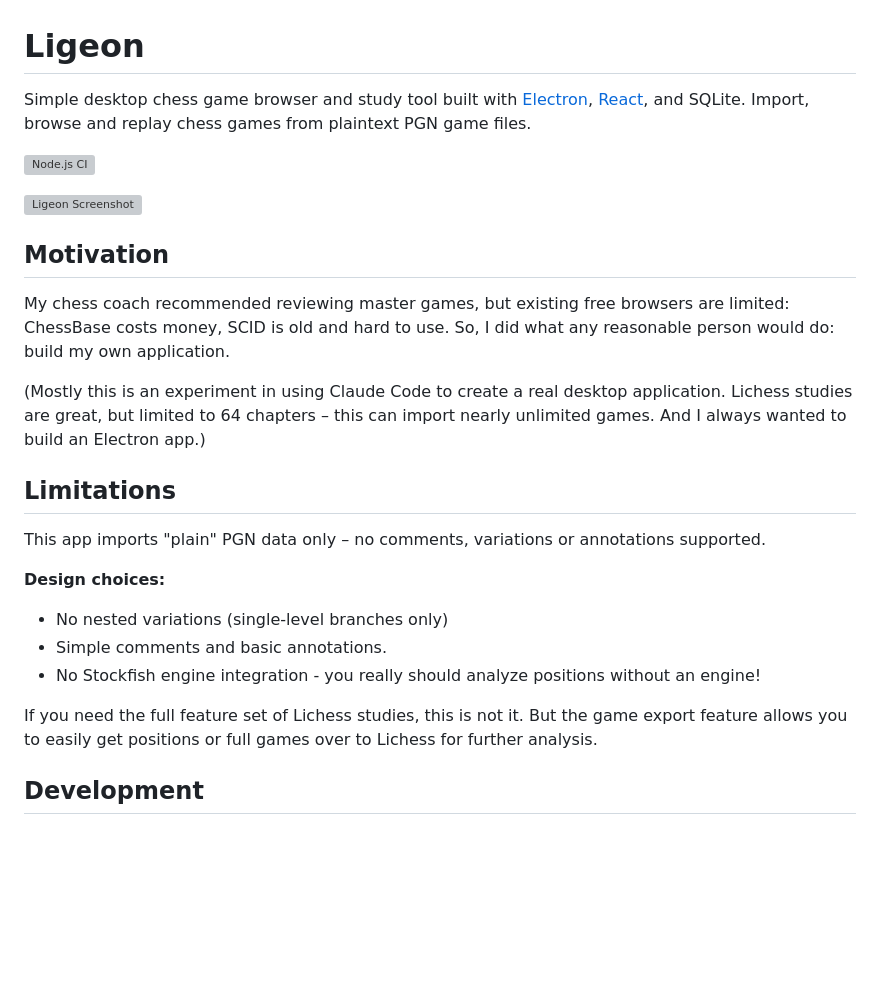
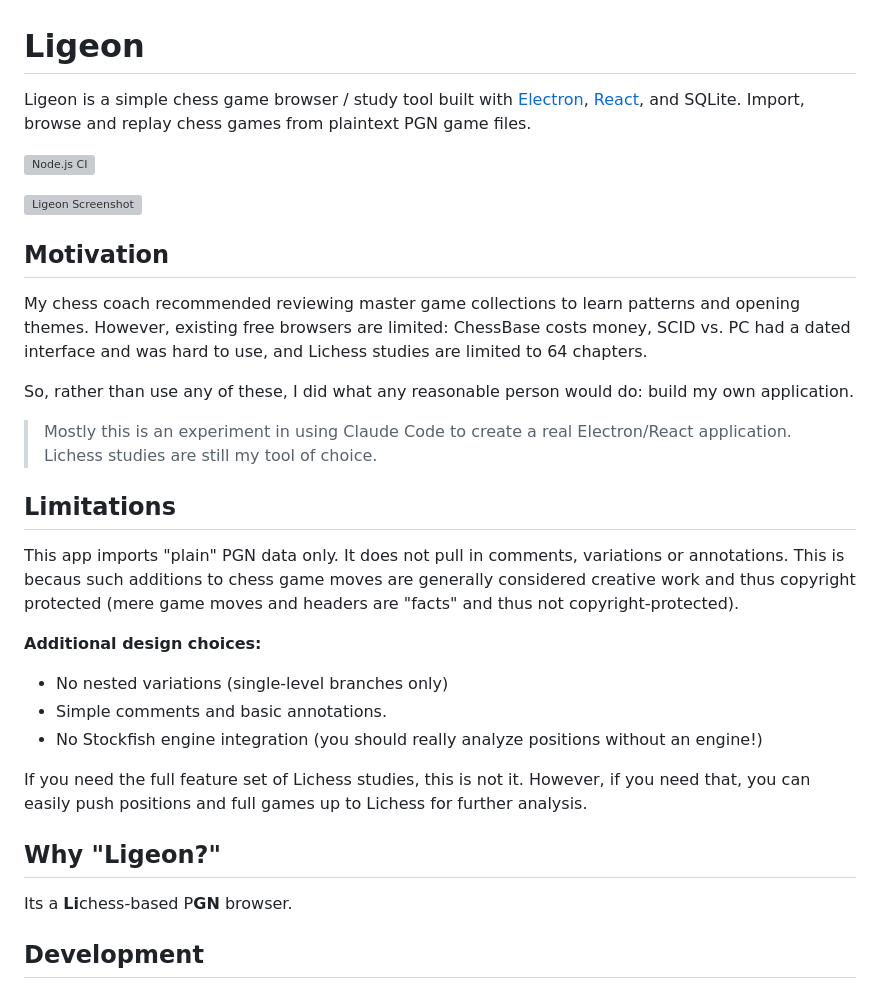
Before and after one commit to noahlz/ligeon, a Markdown page: README.md, the part around the change. Drawn GitHub-style; blank space fills up the shorter version; grey boxes are pictures that could not be loaded.

```diff
--- a/README.md
+++ b/README.md
@@ -1,28 +1,33 @@
 # Ligeon
 
-Simple desktop chess game browser and study tool built with [Electron](https://www.electronjs.org/), [React](https://react.dev/), and SQLite. Import, browse and replay chess games from plaintext PGN game files.
+Ligeon is a simple chess game browser / study tool built with [Electron](https://www.electronjs.org/), [React](https://react.dev/), and SQLite. Import, browse and replay chess games from plaintext PGN game files.
 
 [![Node.js CI](https://github.com/noahlz/ligeon/actions/workflows/ci.yml/badge.svg)](https://github.com/noahlz/ligeon/actions/workflows/ci.yml)
-
 
 <img src="./ligeon-screen.png" width="650" alt="Ligeon Screenshot">
 
 ## Motivation
 
-My chess coach recommended reviewing master games, but existing free browsers are limited: ChessBase costs money, SCID is old and hard to use. So, I did what any reasonable person would do: build my own application.
+My chess coach recommended reviewing master game collections to learn patterns and opening themes. However, existing free browsers are limited: ChessBase costs money, SCID vs. PC had a dated interface and was hard to use, and Lichess studies are limited to 64 chapters.
 
-(Mostly this is an experiment in using Claude Code to create a real desktop application. Lichess studies are great, but limited to 64 chapters – this can import nearly unlimited games. And I always wanted to build an Electron app.)
+So, rather than use any of these, I did what any reasonable person would do: build my own application.
+
+> Mostly this is an experiment in using Claude Code to create a real Electron/React application. Lichess studies are still my tool of choice.
 
 ## Limitations
 
-This app imports "plain" PGN data only – no comments, variations or annotations supported.
+This app imports "plain" PGN data only. It does not pull in comments, variations or annotations. This is becaus such additions to chess game moves are generally considered creative work and thus copyright protected (mere game moves and headers are "facts" and thus not copyright-protected).
 
-**Design choices:**
+**Additional design choices:**
 - No nested variations (single-level branches only)
 - Simple comments and basic annotations.
-- No Stockfish engine integration - you really should analyze positions without an engine!
+- No Stockfish engine integration (you should really analyze positions without an engine!)
 
-If you need the full feature set of Lichess studies, this is not it. But the game export feature allows you to easily get positions or full games over to Lichess for further analysis.
+If you need the full feature set of Lichess studies, this is not it. However, if you need that, you can easily push positions and full games up to Lichess for further analysis.
+
+## Why "Ligeon?"
+
+Its a **Li**chess-based P**GN** browser.
 
 ## Development
 
```
